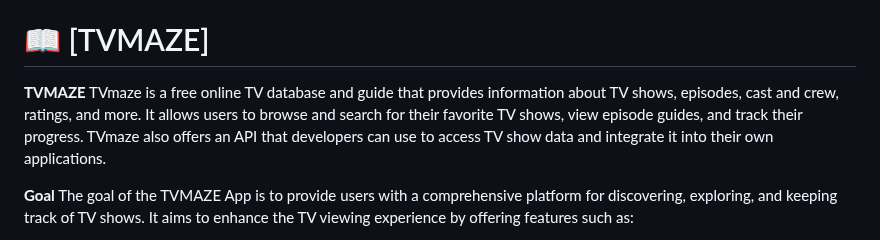
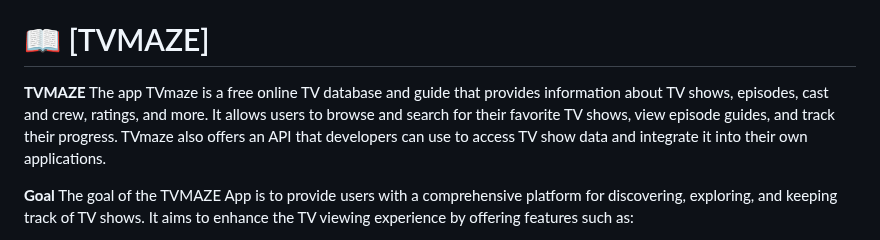
Before and after one commit to hmunish/js-capstone, a Markdown page: README.md, the part around the change. Rendered like a GitHub page.

```diff
--- a/README.md
+++ b/README.md
@@ -32,7 +32,7 @@
 # 📖 [TVMAZE] <a name="about-project"></a>
 
 **TVMAZE**
-TVmaze is a free online TV database and guide that provides information about TV shows, episodes, cast and crew, ratings, and more. It allows users to browse and search for their favorite TV shows, view episode guides, and track their progress. TVmaze also offers an API that developers can use to access TV show data and integrate it into their own applications.
+The app TVmaze is a free online TV database and guide that provides information about TV shows, episodes, cast and crew, ratings, and more. It allows users to browse and search for their favorite TV shows, view episode guides, and track their progress. TVmaze also offers an API that developers can use to access TV show data and integrate it into their own applications.
 
 **Goal**
 The goal of the TVMAZE App is to provide users with a comprehensive platform for discovering, exploring, and keeping track of TV shows. It aims to enhance the TV viewing experience by offering features such as:
```
